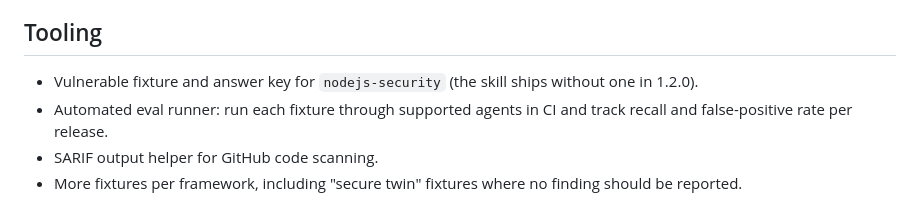
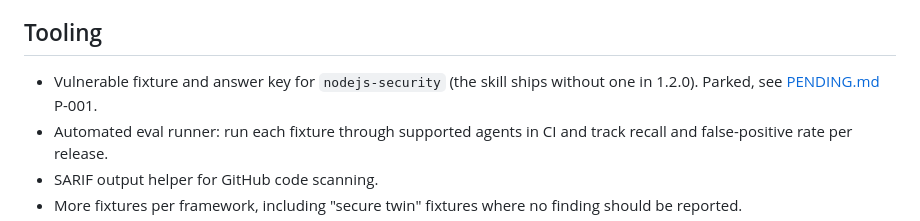
Before and after one commit to cindovahq/security-skills, a Markdown page: docs/ROADMAP.md, the part around the change. Drawn GitHub-style.

```diff
--- a/docs/ROADMAP.md
+++ b/docs/ROADMAP.md
@@ -37,7 +37,7 @@ Each one follows the `laravel-security` template: a short `SKILL.md` workflow, r
 
 ## Tooling
 
-- Vulnerable fixture and answer key for `nodejs-security` (the skill ships without one in 1.2.0).
+- Vulnerable fixture and answer key for `nodejs-security` (the skill ships without one in 1.2.0). Parked, see [PENDING.md](PENDING.md) P-001.
 - Automated eval runner: run each fixture through supported agents in CI and track recall and false-positive rate per release.
 - SARIF output helper for GitHub code scanning.
 - More fixtures per framework, including "secure twin" fixtures where no finding should be reported.
```
Also changed, not shown: README.md (+4 -0 lines), docs/PENDING.md (added, +20 -0 lines).
